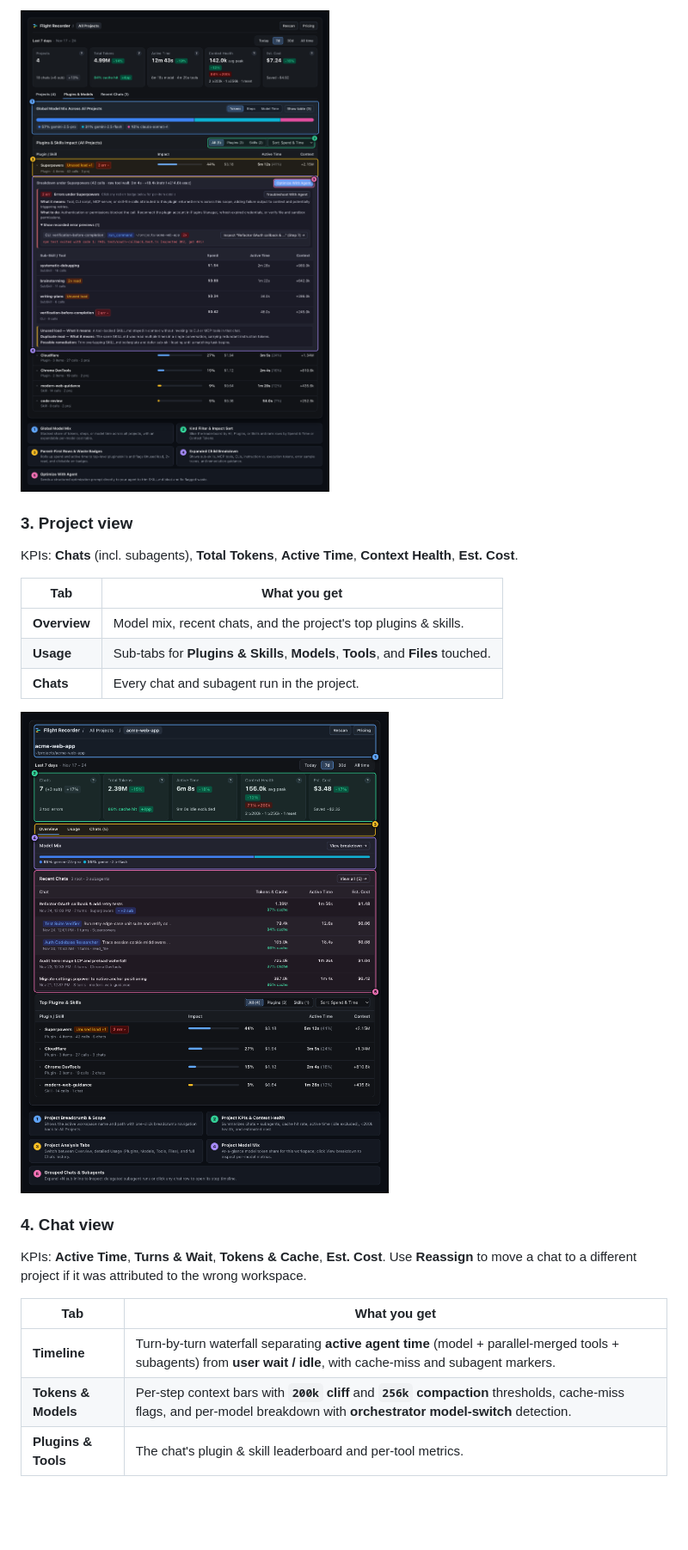
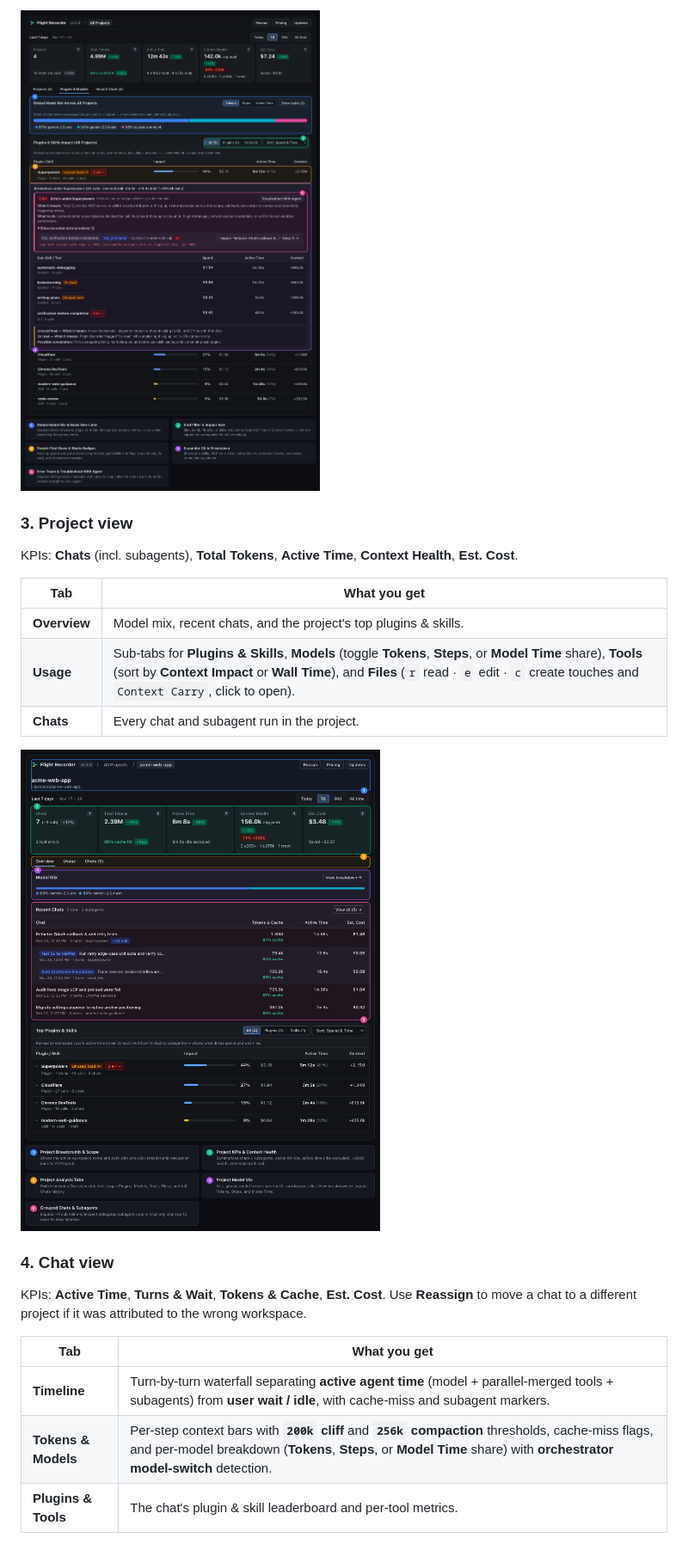
Before and after one commit to fmedery/antigravity-plugin-flight-recorder, a Markdown page: README.md, the part around one of its changes. Shown at 86% size. GitHub-like rendering; pictures changed too: docs/screenshots/plugins-leaderboard.png, docs/screenshots/project-view.png; blank space fills up the shorter version.

```diff
--- a/README.md
+++ b/README.md
@@ -68,7 +68,7 @@ KPIs: **Chats** (incl. subagents), **Total Tokens**, **Active Time**, **Context
 | Tab | What you get |
 |---|---|
 | **Overview** | Model mix, recent chats, and the project's top plugins & skills. |
-| **Usage** | Sub-tabs for **Plugins & Skills**, **Models**, **Tools**, and **Files** touched. |
+| **Usage** | Sub-tabs for **Plugins & Skills**, **Models** (toggle **Tokens**, **Steps**, or **Model Time** share), **Tools** (sort by **Context Impact** or **Wall Time**), and **Files** (`r` read · `e` edit · `c` create touches and `Context Carry`, click to open). |
 | **Chats** | Every chat and subagent run in the project. |
 
 ![Project view with annotated KPIs, model mix, and grouped chats with expanded subagents](./docs/screenshots/project-view.png)
@@ -80,7 +80,7 @@ KPIs: **Active Time**, **Turns & Wait**, **Tokens & Cache**, **Est. Cost**. Use
 | Tab | What you get |
 |---|---|
 | **Timeline** | Turn-by-turn waterfall separating **active agent time** (model + parallel-merged tools + subagents) from **user wait / idle**, with cache-miss and subagent markers. |
-| **Tokens & Models** | Per-step context bars with **`200k` cliff** and **`256k` compaction** thresholds, cache-miss flags, and per-model breakdown with **orchestrator model-switch** detection. |
+| **Tokens & Models** | Per-step context bars with **`200k` cliff** and **`256k` compaction** thresholds, cache-miss flags, and per-model breakdown (**Tokens**, **Steps**, or **Model Time** share) with **orchestrator model-switch** detection. |
 | **Plugins & Tools** | The chat's plugin & skill leaderboard and per-tool metrics. |
 
 #### Timeline
```
Also changed, not shown: other parts of README.md (+4 -4 lines), docs/screenshots/all-projects.png, docs/screenshots/chat-timeline.png, docs/screenshots/chat-tokens-models.png, 7 other files.
